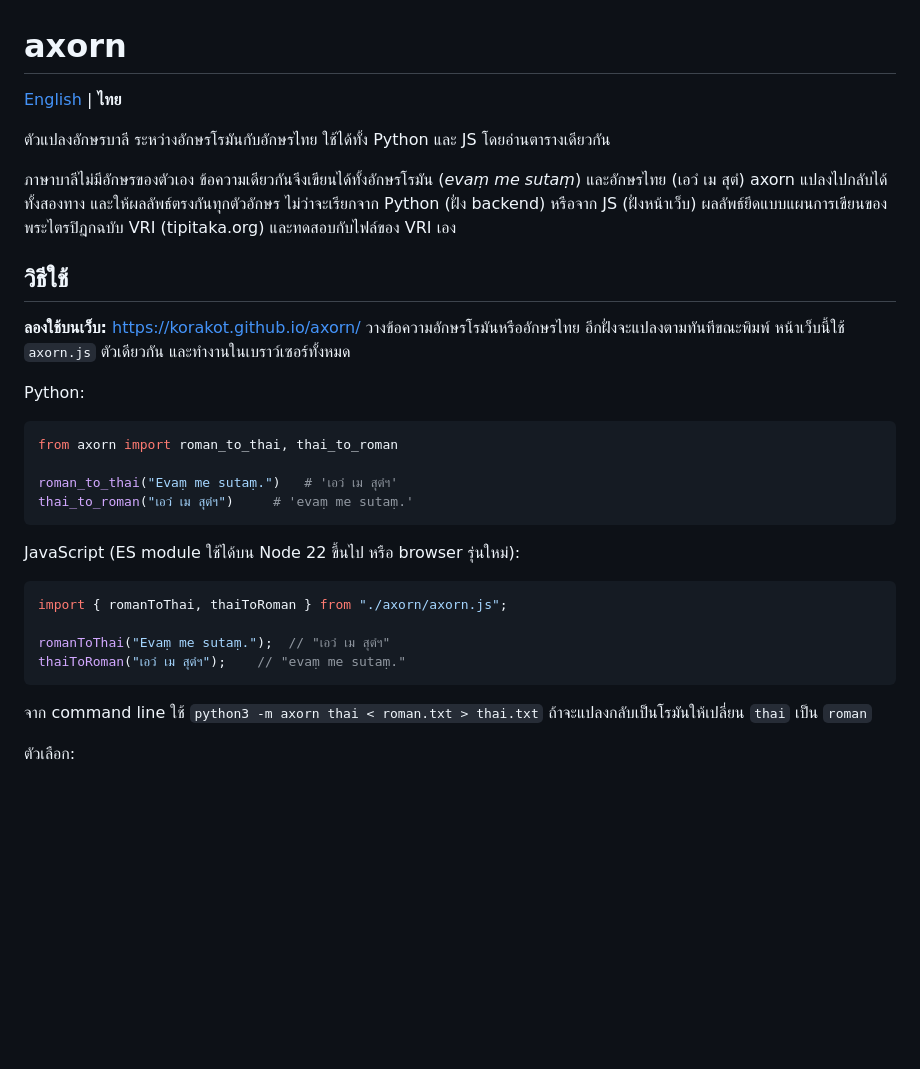
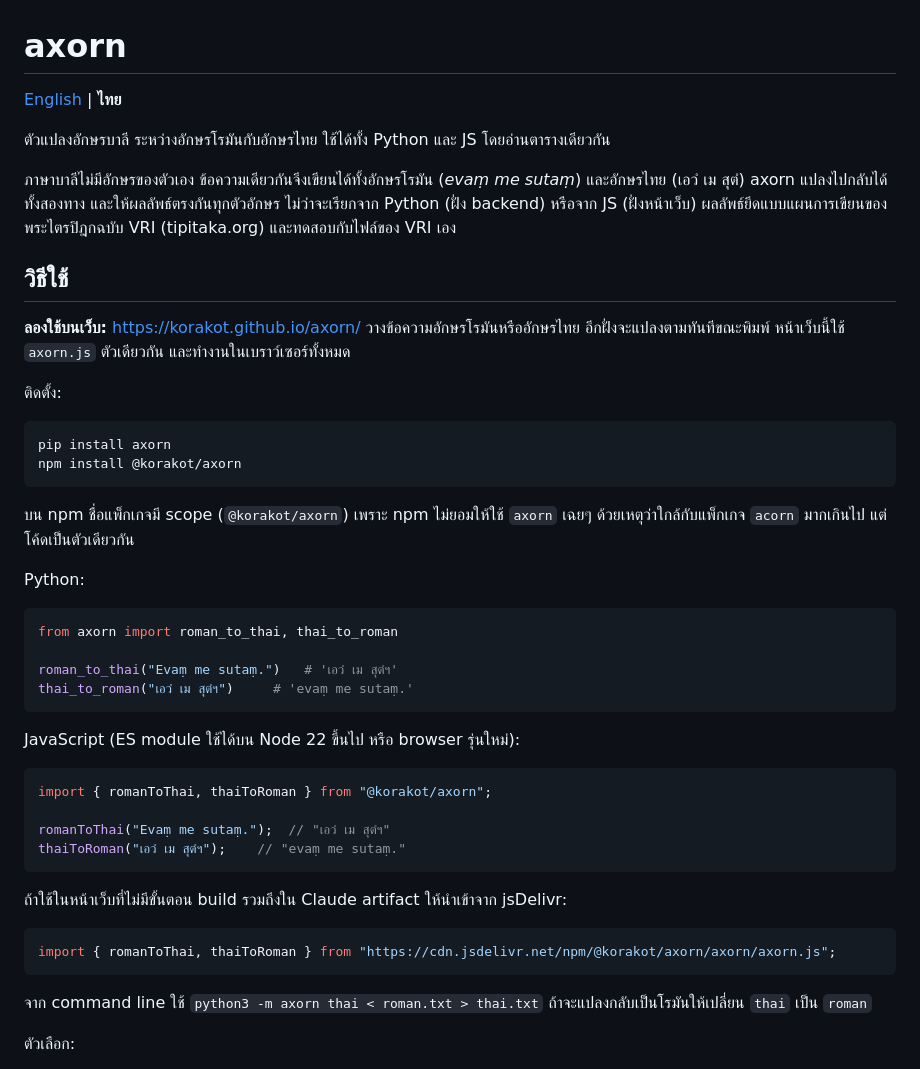
Before and after one commit to korakot/axorn, a Markdown page: README.th.md, the part around one of its changes. GitHub-like rendering; blank space fills up the shorter version.

````diff
--- a/README.th.md
+++ b/README.th.md
@@ -9,6 +9,15 @@
 ## วิธีใช้
 
 **ลองใช้บนเว็บ:** <https://korakot.github.io/axorn/> วางข้อความอักษรโรมันหรืออักษรไทย อีกฝั่งจะแปลงตามทันทีขณะพิมพ์ หน้าเว็บนี้ใช้ `axorn.js` ตัวเดียวกัน และทำงานในเบราว์เซอร์ทั้งหมด
+
+ติดตั้ง:
+
+```
+pip install axorn
+npm install @korakot/axorn
+```
+
+บน npm ชื่อแพ็กเกจมี scope (`@korakot/axorn`) เพราะ npm ไม่ยอมให้ใช้ `axorn` เฉยๆ ด้วยเหตุว่าใกล้กับแพ็กเกจ `acorn` มากเกินไป แต่โค้ดเป็นตัวเดียวกัน
 
 Python:
 
@@ -22,10 +31,16 @@ thai_to_roman("เอวํ เม สุตํฯ")     # 'evaṃ me sutaṃ.'
 JavaScript (ES module ใช้ได้บน Node 22 ขึ้นไป หรือ browser รุ่นใหม่):
 
 ```js
-import { romanToThai, thaiToRoman } from "./axorn/axorn.js";
+import { romanToThai, thaiToRoman } from "@korakot/axorn";
 
 romanToThai("Evaṃ me sutaṃ.");  // "เอวํ เม สุตํฯ"
 thaiToRoman("เอวํ เม สุตํฯ");    // "evaṃ me sutaṃ."
+```
+
+ถ้าใช้ในหน้าเว็บที่ไม่มีขั้นตอน build รวมถึงใน Claude artifact ให้นำเข้าจาก jsDelivr:
+
+```js
+import { romanToThai, thaiToRoman } from "https://cdn.jsdelivr.net/npm/@korakot/axorn/axorn/axorn.js";
 ```
 
 จาก command line ใช้ `python3 -m axorn thai < roman.txt > thai.txt` ถ้าจะแปลงกลับเป็นโรมันให้เปลี่ยน `thai` เป็น `roman`
````
Also changed, not shown: other parts of README.th.md (+2 -2 lines), README.md (+18 -3 lines).
